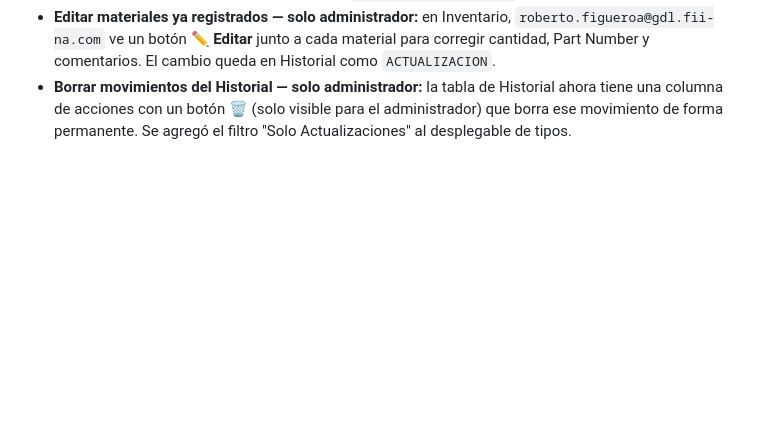
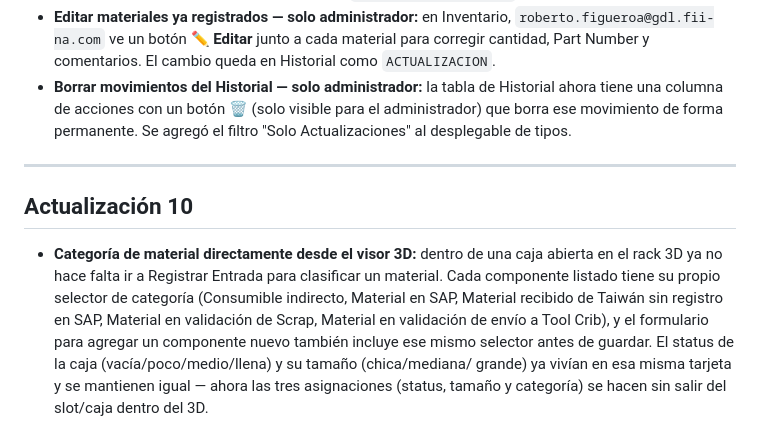
Before and after one commit to FigueroaCoder/InventarioL10TE., a Markdown page: CAMBIOS.md, the part around the change. Rendered like a GitHub page; blank space fills up the shorter version.

```diff
--- a/CAMBIOS.md
+++ b/CAMBIOS.md
@@ -276,3 +276,19 @@ Arrastrar gira la cámara; la rueda hace zoom.
   visible para el administrador) que borra ese movimiento de forma
   permanente. Se agregó el filtro "Solo Actualizaciones" al desplegable de
   tipos.
+
+---
+
+## Actualización 10
+
+- **Categoría de material directamente desde el visor 3D:** dentro de una caja
+  abierta en el rack 3D ya no hace falta ir a Registrar Entrada para
+  clasificar un material. Cada componente listado tiene su propio selector
+  de categoría (Consumible indirecto, Material en SAP, Material recibido de
+  Taiwán sin registro en SAP, Material en validación de Scrap, Material en
+  validación de envío a Tool Crib), y el formulario para agregar un
+  componente nuevo también incluye ese mismo selector antes de guardar.
+  El status de la caja (vacía/poco/medio/llena) y su tamaño (chica/mediana/
+  grande) ya vivían en esa misma tarjeta y se mantienen igual — ahora las
+  tres asignaciones (status, tamaño y categoría) se hacen sin salir del
+  slot/caja dentro del 3D.
```
